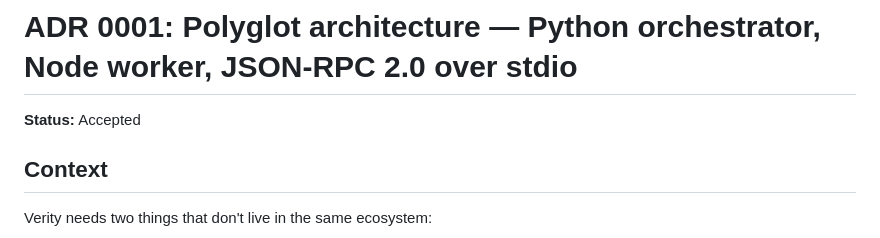
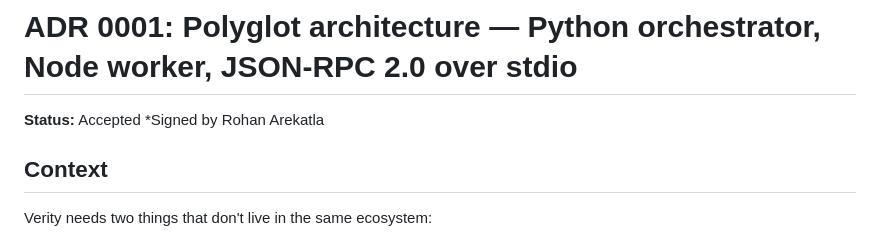
Before and after one commit to Rohanarekatla/verity, a Markdown page: docs/adr/0001-polyglot-json-rpc-over-stdio.md, the part around the change. Rendered like a GitHub page.

```diff
--- a/docs/adr/0001-polyglot-json-rpc-over-stdio.md
+++ b/docs/adr/0001-polyglot-json-rpc-over-stdio.md
@@ -1,6 +1,7 @@
 # ADR 0001: Polyglot architecture — Python orchestrator, Node worker, JSON-RPC 2.0 over stdio
 
 **Status:** Accepted
+*Signed by Rohan Arekatla
 
 ## Context
 
```
